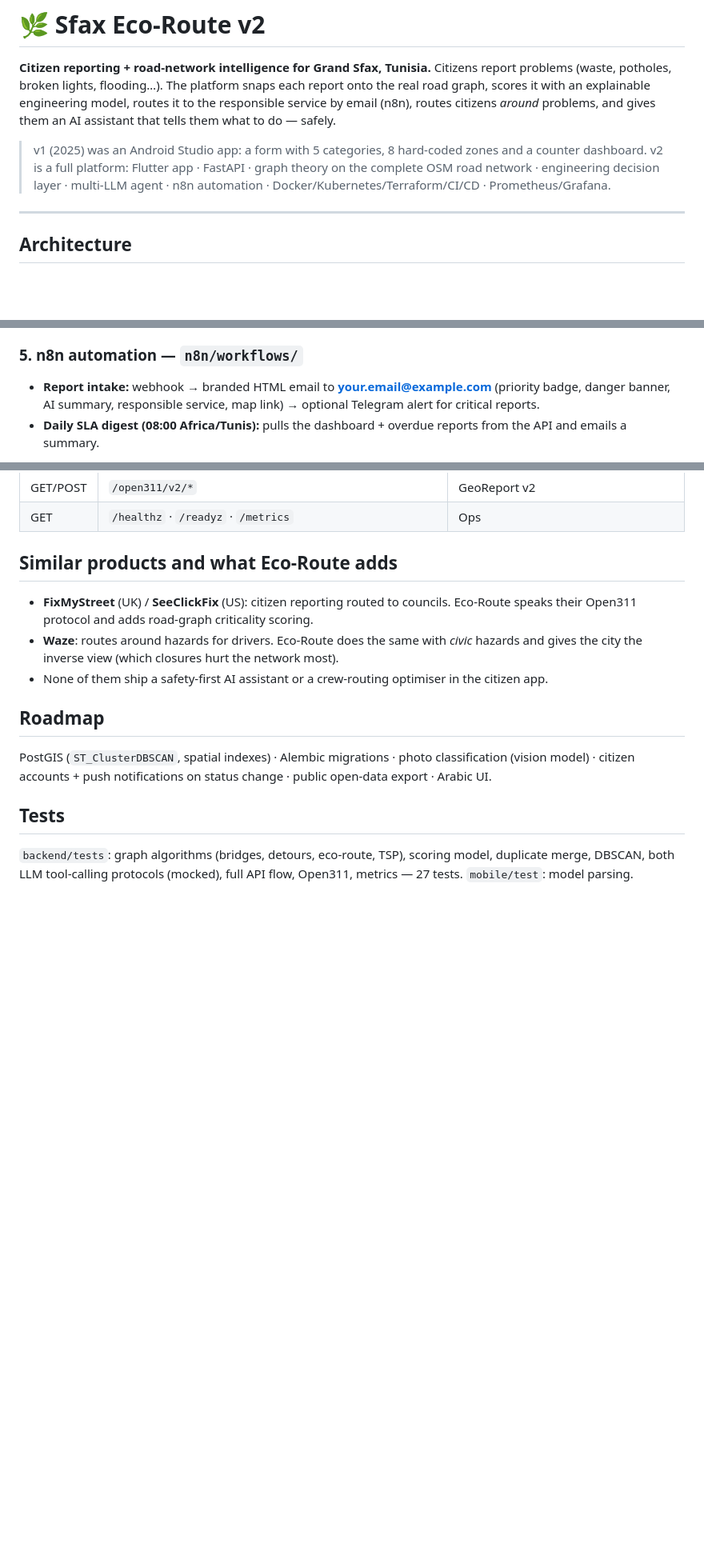
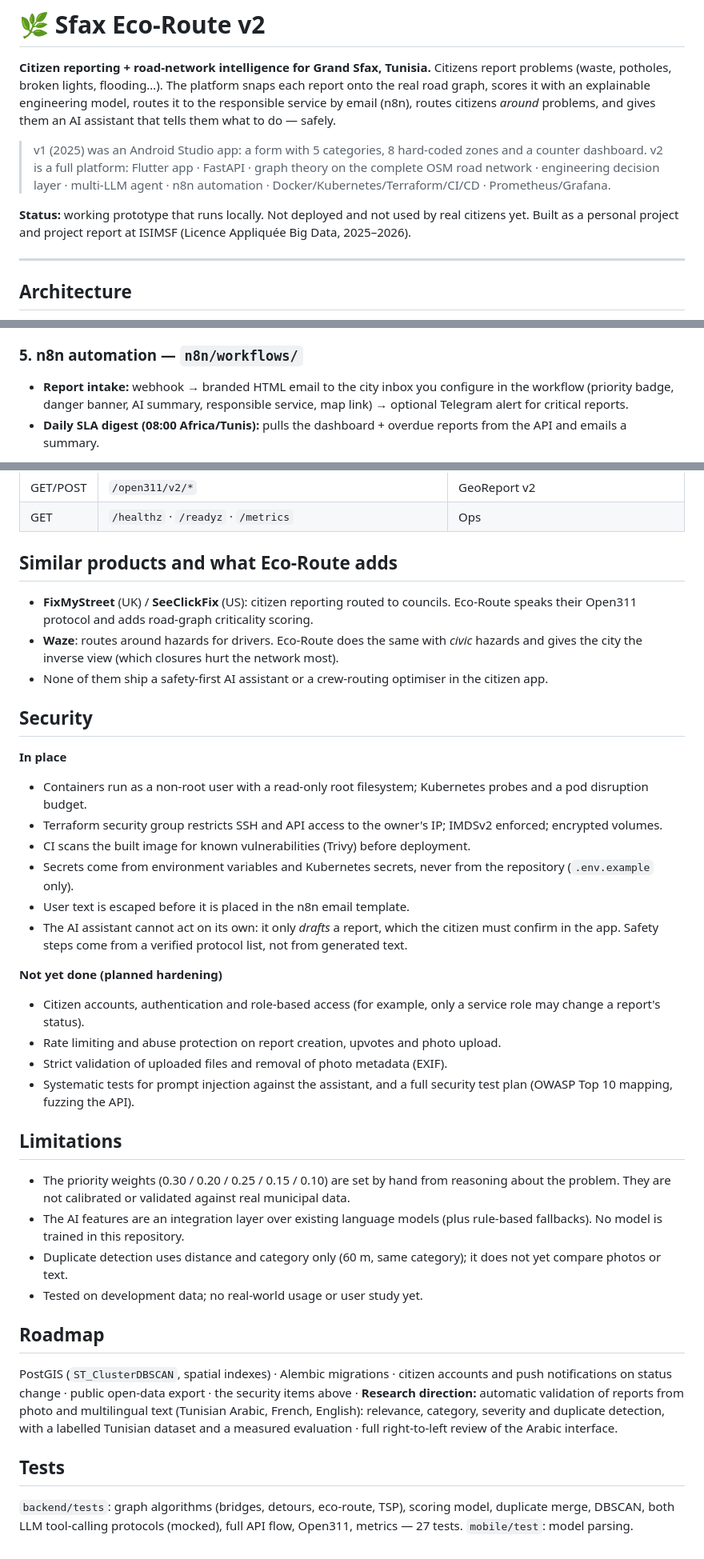
Before and after one commit to farahhaddar828-tech/sfax-eco-route, a Markdown page: README.md, 3 parts joined by grey strips. Shown at 80% size. Rendered like a GitHub page; blank space fills up the shorter version.

Commit message:
Enhance README with project details and security info
Updated README with project status, security measures, and limitations.

```diff
--- a/README.md
+++ b/README.md
@@ -5,6 +5,14 @@ Citizens report problems (waste, potholes, broken lights, flooding…). The plat
 
 > v1 (2025) was an Android Studio app: a form with 5 categories, 8 hard-coded zones and a counter dashboard.
 > v2 is a full platform: Flutter app · FastAPI · graph theory on the complete OSM road network · engineering decision layer · multi-LLM agent · n8n automation · Docker/Kubernetes/Terraform/CI/CD · Prometheus/Grafana.
+
+**Status:** working prototype that runs locally. Not deployed and not used by real citizens yet. Built as a personal project and project report at ISIMSF (Licence Appliquée Big Data, 2025–2026).
+
+<!-- Add screenshots, then remove the comment markers on the lines below:
+| Map | Report | Dashboard | Assistant |
+|---|---|---|---|
+| ![Map](docs/screenshots/map.png) | ![Report](docs/screenshots/report.png) | ![Dashboard](docs/screenshots/dashboard.png) | ![Assistant](docs/screenshots/assistant.png) |
+-->
 
 ---
 
@@ -73,7 +81,7 @@ The assistant is a **tool-using agent**, grounded in real data instead of guessi
 It answers in French, Tunisian darija or English. With `none`, a rule-based fallback still gives safety steps and a draft — the app never depends on a paid key.
 
 ### 5. n8n automation — `n8n/workflows/`
-- **Report intake:** webhook → branded HTML email to **your.email@example.com** (priority badge, danger banner, AI summary, responsible service, map link) → optional Telegram alert for critical reports.
+- **Report intake:** webhook → branded HTML email to the city inbox you configure in the workflow (priority badge, danger banner, AI summary, responsible service, map link) → optional Telegram alert for critical reports.
 - **Daily SLA digest (08:00 Africa/Tunis):** pulls the dashboard + overdue reports from the API and emails a summary.
 
 The backend only emits events; routing rules live in n8n and can change without a deploy. If n8n is down, the backend falls back to direct SMTP.
@@ -163,8 +172,30 @@ Cost: a t3.medium in eu-west-3 is roughly $30/month if left running — `terrafo
 - **Waze**: routes around hazards for drivers. Eco-Route does the same with *civic* hazards and gives the city the inverse view (which closures hurt the network most).
 - None of them ship a safety-first AI assistant or a crew-routing optimiser in the citizen app.
 
+## Security
+**In place**
+- Containers run as a non-root user with a read-only root filesystem; Kubernetes probes and a pod disruption budget.
+- Terraform security group restricts SSH and API access to the owner's IP; IMDSv2 enforced; encrypted volumes.
+- CI scans the built image for known vulnerabilities (Trivy) before deployment.
+- Secrets come from environment variables and Kubernetes secrets, never from the repository (`.env.example` only).
+- User text is escaped before it is placed in the n8n email template.
+- The AI assistant cannot act on its own: it only *drafts* a report, which the citizen must confirm in the app. Safety steps come from a verified protocol list, not from generated text.
+
+**Not yet done (planned hardening)**
+- Citizen accounts, authentication and role-based access (for example, only a service role may change a report's status).
+- Rate limiting and abuse protection on report creation, upvotes and photo upload.
+- Strict validation of uploaded files and removal of photo metadata (EXIF).
+- Systematic tests for prompt injection against the assistant, and a full security test plan (OWASP Top 10 mapping, fuzzing the API).
+
+## Limitations
+- The priority weights (0.30 / 0.20 / 0.25 / 0.15 / 0.10) are set by hand from reasoning about the problem. They are not calibrated or validated against real municipal data.
+- The AI features are an integration layer over existing language models (plus rule-based fallbacks). No model is trained in this repository.
+- Duplicate detection uses distance and category only (60 m, same category); it does not yet compare photos or text.
+- Tested on development data; no real-world usage or user study yet.
+
 ## Roadmap
-PostGIS (`ST_ClusterDBSCAN`, spatial indexes) · Alembic migrations · photo classification (vision model) · citizen accounts + push notifications on status change · public open-data export · Arabic UI.
+PostGIS (`ST_ClusterDBSCAN`, spatial indexes) · Alembic migrations · citizen accounts and push notifications on status change · public open-data export · the security items above ·
+**Research direction:** automatic validation of reports from photo and multilingual text (Tunisian Arabic, French, English): relevance, category, severity and duplicate detection, with a labelled Tunisian dataset and a measured evaluation · full right-to-left review of the Arabic interface.
 
 ## Tests
 `backend/tests`: graph algorithms (bridges, detours, eco-route, TSP), scoring model, duplicate merge, DBSCAN, both LLM tool-calling protocols (mocked), full API flow, Open311, metrics — 27 tests. `mobile/test`: model parsing.
```
Also changed, not shown: other parts of README.md (+1 -0 lines).
